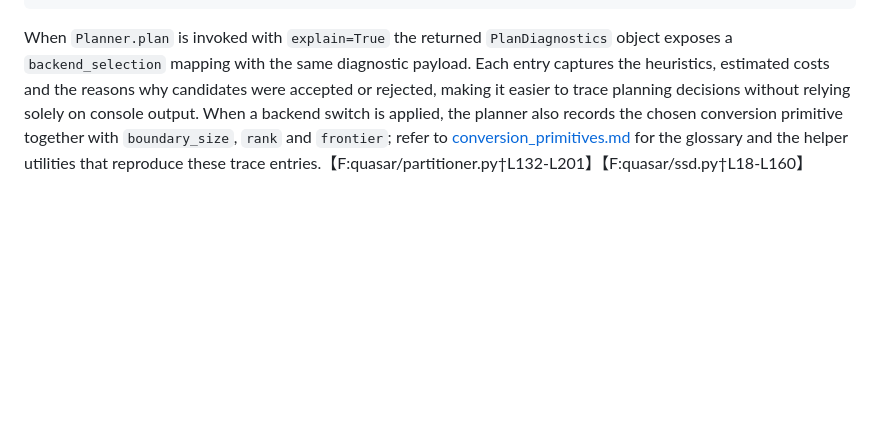
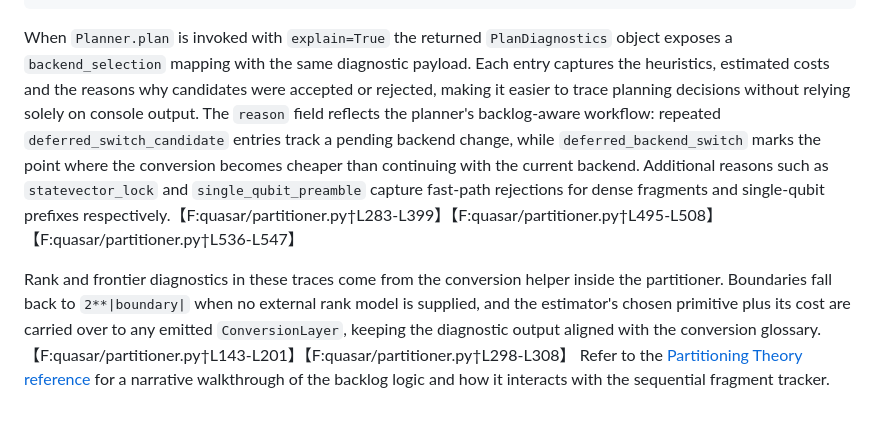
Before and after one commit to tmlittau/QuASAr, a Markdown page: docs/backend_selection.md, the part around the change. Rendered like a GitHub page; blank space fills up the shorter version.

```diff
--- a/docs/backend_selection.md
+++ b/docs/backend_selection.md
@@ -191,8 +191,19 @@ When ``Planner.plan`` is invoked with ``explain=True`` the returned
 ``PlanDiagnostics`` object exposes a ``backend_selection`` mapping with the
 same diagnostic payload.  Each entry captures the heuristics, estimated costs
 and the reasons why candidates were accepted or rejected, making it easier to
-trace planning decisions without relying solely on console output. When a
-backend switch is applied, the planner also records the chosen conversion
-primitive together with ``boundary_size``, ``rank`` and ``frontier``; refer to
-[conversion_primitives.md](conversion_primitives.md) for the glossary and the
-helper utilities that reproduce these trace entries.【F:quasar/partitioner.py†L132-L201】【F:quasar/ssd.py†L18-L160】
+trace planning decisions without relying solely on console output.  The
+``reason`` field reflects the planner's backlog-aware workflow: repeated
+``deferred_switch_candidate`` entries track a pending backend change, while
+``deferred_backend_switch`` marks the point where the conversion becomes
+cheaper than continuing with the current backend.  Additional reasons such as
+``statevector_lock`` and ``single_qubit_preamble`` capture fast-path rejections
+for dense fragments and single-qubit prefixes respectively.【F:quasar/partitioner.py†L283-L399】【F:quasar/partitioner.py†L495-L508】【F:quasar/partitioner.py†L536-L547】
+
+Rank and frontier diagnostics in these traces come from the conversion helper
+inside the partitioner.  Boundaries fall back to ``2**|boundary|`` when no
+external rank model is supplied, and the estimator's chosen primitive plus its
+cost are carried over to any emitted `ConversionLayer`, keeping the diagnostic
+output aligned with the conversion glossary.【F:quasar/partitioner.py†L143-L201】【F:quasar/partitioner.py†L298-L308】 Refer to the
+[Partitioning Theory reference](partitioning_theory.md#single-method-backlog-and-deferred-conversions)
+for a narrative walkthrough of the backlog logic and how it interacts with the
+sequential fragment tracker.
```
Also changed, not shown: docs/conversion_primitives.md (+2 -2 lines), docs/partitioning_theory.md (+35 -0 lines).
